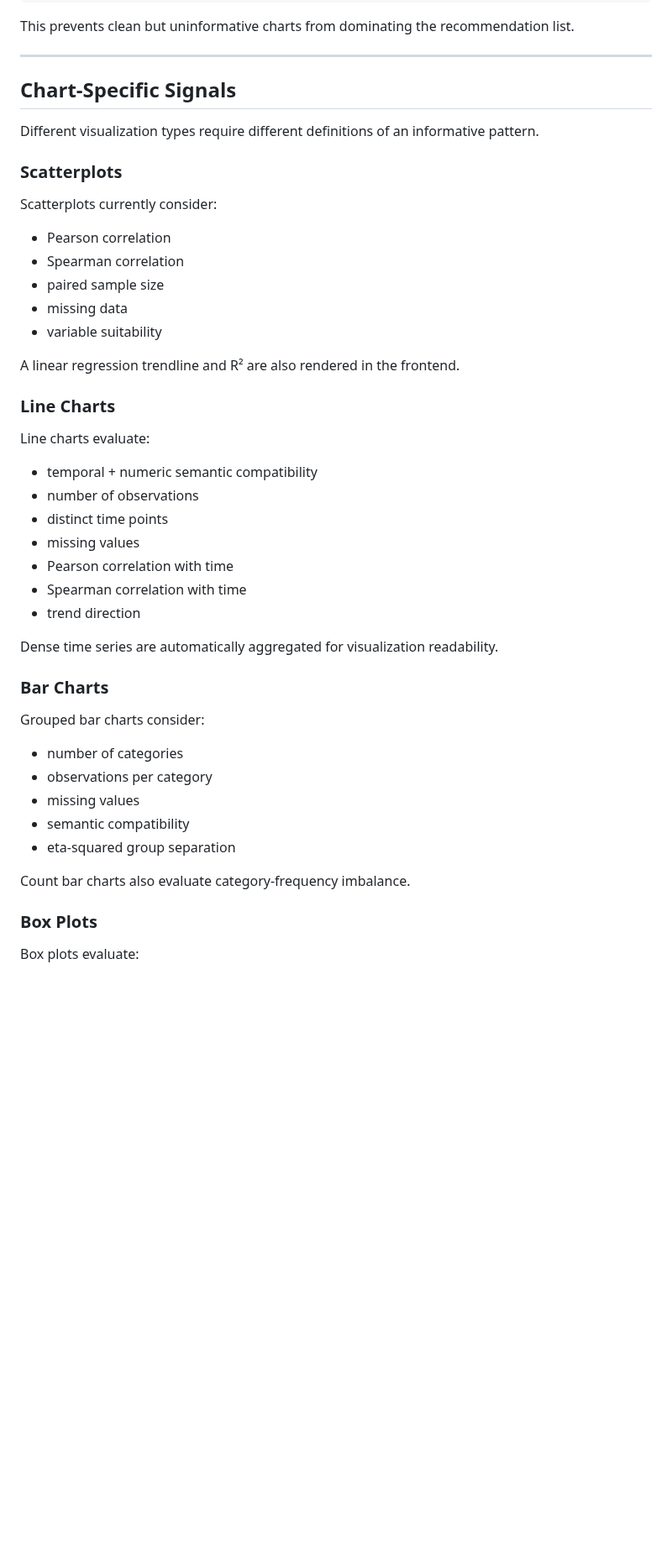
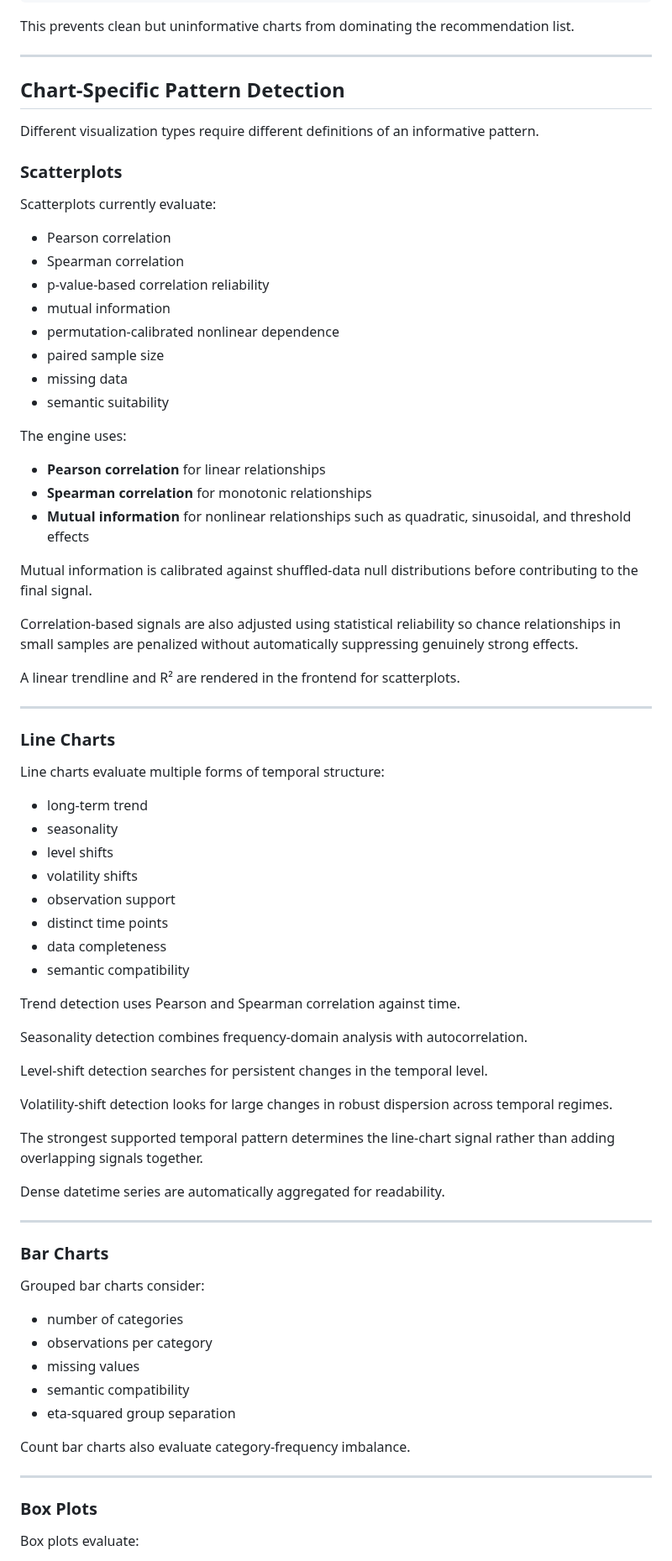
Before and after one commit to josh-hu1/Visift, a Markdown page: README.md, the part around one of its changes. Shown at 84% size. Drawn GitHub-style; blank space fills up the shorter version.

```diff
--- a/README.md
+++ b/README.md
@@ -174,35 +179,63 @@ This prevents clean but uninformative charts from dominating the recommendation
 
 ---
 
-## Chart-Specific Signals
+## Chart-Specific Pattern Detection
 
 Different visualization types require different definitions of an informative pattern.
 
 ### Scatterplots
 
-Scatterplots currently consider:
+Scatterplots currently evaluate:
 
 - Pearson correlation
 - Spearman correlation
+- p-value-based correlation reliability
+- mutual information
+- permutation-calibrated nonlinear dependence
 - paired sample size
 - missing data
-- variable suitability
+- semantic suitability
 
-A linear regression trendline and R² are also rendered in the frontend.
+The engine uses:
+
+- **Pearson correlation** for linear relationships
+- **Spearman correlation** for monotonic relationships
+- **Mutual information** for nonlinear relationships such as quadratic, sinusoidal, and threshold effects
+
+Mutual information is calibrated against shuffled-data null distributions before contributing to the final signal.
+
+Correlation-based signals are also adjusted using statistical reliability so chance relationships in small samples are penalized without automatically suppressing genuinely strong effects.
+
+A linear trendline and R² are rendered in the frontend for scatterplots.
+
+---
 
 ### Line Charts
 
-Line charts evaluate:
+Line charts evaluate multiple forms of temporal structure:
 
-- temporal + numeric semantic compatibility
-- number of observations
+- long-term trend
+- seasonality
+- level shifts
+- volatility shifts
+- observation support
 - distinct time points
-- missing values
-- Pearson correlation with time
-- Spearman correlation with time
-- trend direction
+- data completeness
+- semantic compatibility
 
-Dense time series are automatically aggregated for visualization readability.
+Trend detection uses Pearson and Spearman correlation against time.
+
+Seasonality detection combines frequency-domain analysis with autocorrelation.
+
+Level-shift detection searches for persistent changes in the temporal level.
+
+Volatility-shift detection looks for large changes in robust dispersion across temporal regimes.
+
+The strongest supported temporal pattern determines the line-chart signal rather than adding overlapping signals together.
+
+Dense datetime series are automatically aggregated for readability.
+
+---
 
 ### Bar Charts
 
@@ -216,6 +249,8 @@ Grouped bar charts consider:
 
 Count bar charts also evaluate category-frequency imbalance.
 
+---
+
 ### Box Plots
 
 Box plots evaluate:
```
Also changed, not shown: other parts of README.md (+211 -51 lines), assets/app-preview.png.
